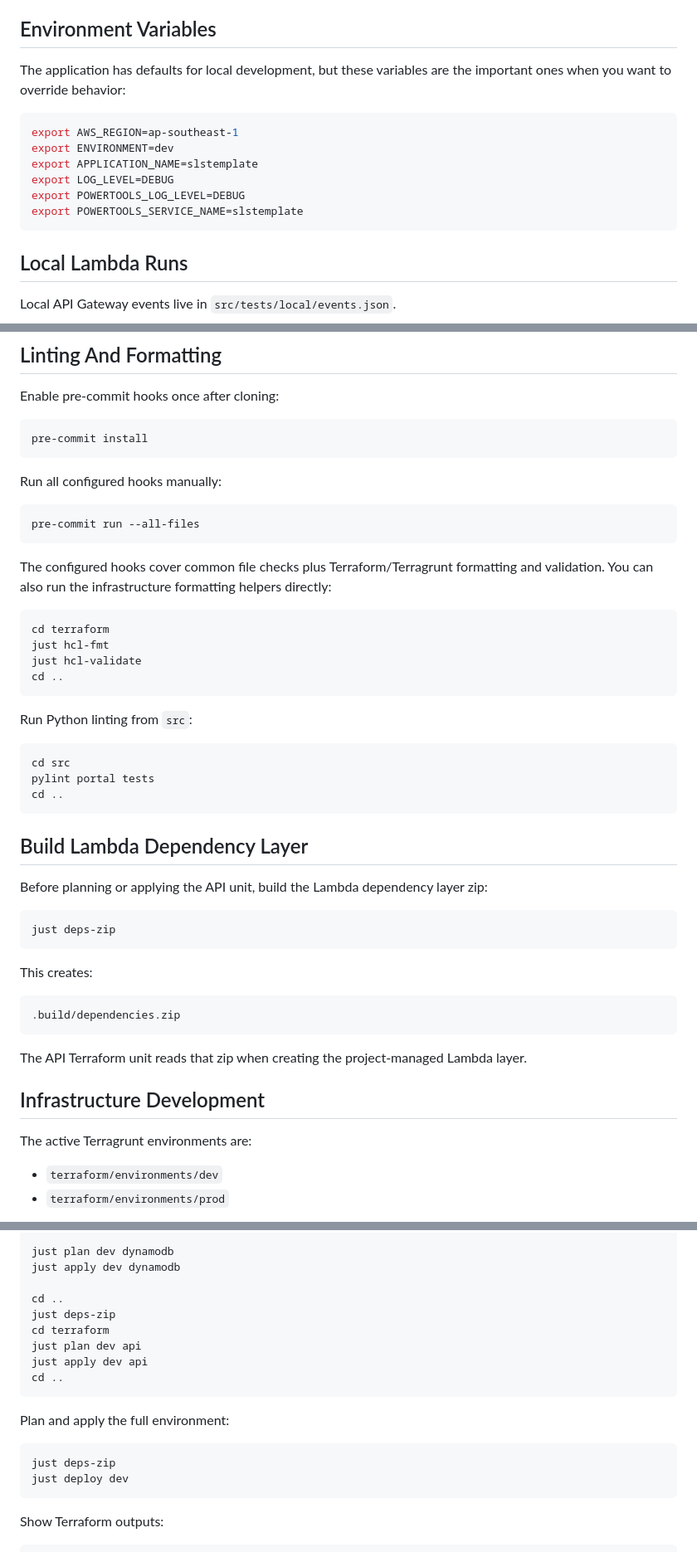
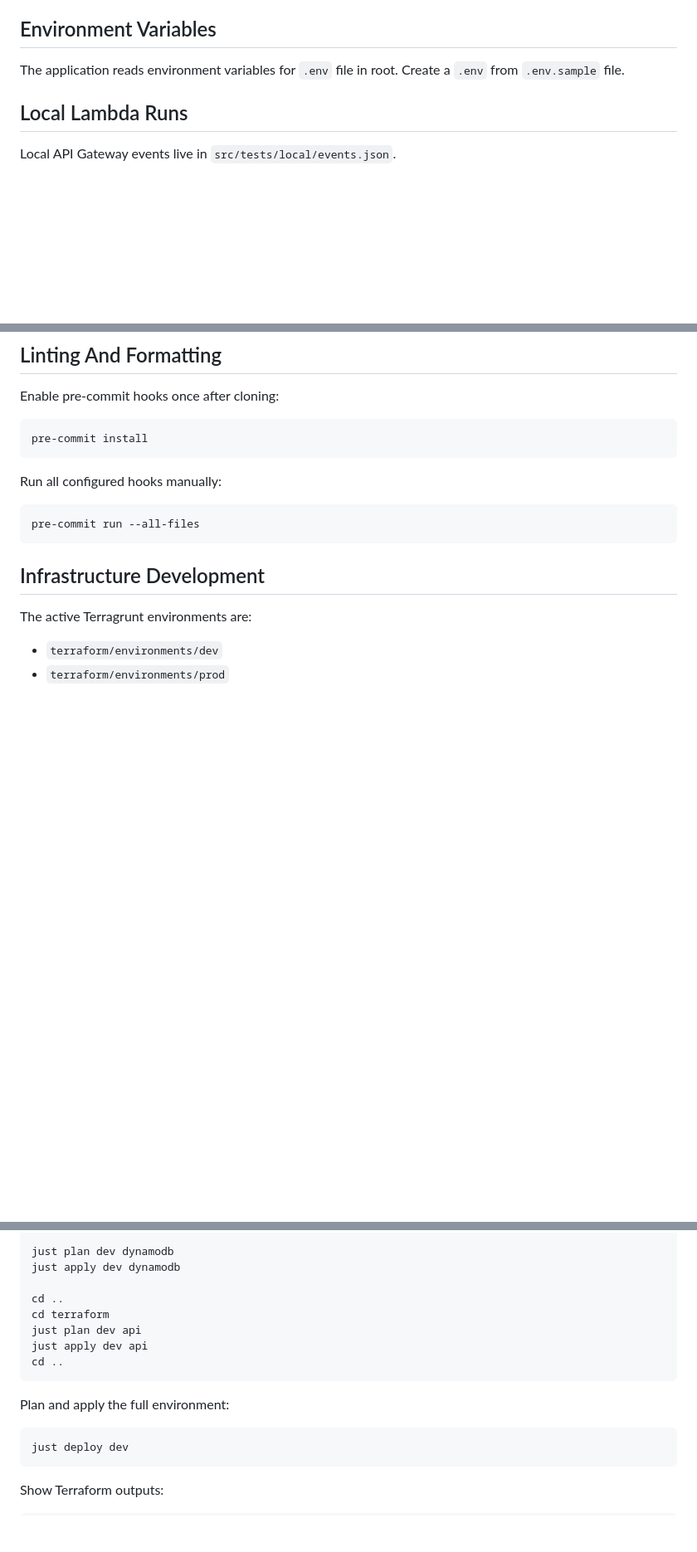
Before and after one commit to camillehe1992/scaffolding-serverless-project-on-aws, a Markdown page: docs/DEVELOPMENT.md, 3 parts joined by grey strips. Shown at 83% size. Drawn GitHub-style; blank space fills up the shorter version.

````diff
--- a/docs/DEVELOPMENT.md
+++ b/docs/DEVELOPMENT.md
@@ -65,17 +65,7 @@ Powertools, Pydantic, Boto3, pytest, and coverage are installed locally through
 
 ## Environment Variables
 
-The application has defaults for local development, but these variables are the
-important ones when you want to override behavior:
-
-```bash
-export AWS_REGION=ap-southeast-1
-export ENVIRONMENT=dev
-export APPLICATION_NAME=slstemplate
-export LOG_LEVEL=DEBUG
-export POWERTOOLS_LOG_LEVEL=DEBUG
-export POWERTOOLS_SERVICE_NAME=slstemplate
-```
+The application reads environment variables for `.env` file in root. Create a `.env` from `.env.sample` file.
 
 ## Local Lambda Runs
 
@@ -139,42 +131,6 @@ Run all configured hooks manually:
 ```bash
 pre-commit run --all-files
 ```
-
-The configured hooks cover common file checks plus Terraform/Terragrunt
-formatting and validation. You can also run the infrastructure formatting
-helpers directly:
-
-```bash
-cd terraform
-just hcl-fmt
-just hcl-validate
-cd ..
-```
-
-Run Python linting from `src`:
-
-```bash
-cd src
-pylint portal tests
-cd ..
-```
-
-## Build Lambda Dependency Layer
-
-Before planning or applying the API unit, build the Lambda dependency layer zip:
-
-```bash
-just deps-zip
-```
-
-This creates:
-
-```text
-.build/dependencies.zip
-```
-
-The API Terraform unit reads that zip when creating the project-managed Lambda
-layer.
 
 ## Infrastructure Development
 
@@ -210,7 +166,6 @@ just plan dev dynamodb
 just apply dev dynamodb
 
 cd ..
-just deps-zip
 cd terraform
 just plan dev api
 just apply dev api
@@ -220,7 +175,6 @@ cd ..
 Plan and apply the full environment:
 
 ```bash
-just deps-zip
 just deploy dev
 ```
 
````
Also changed, not shown: other parts of docs/DEVELOPMENT.md (+2 -16 lines), README.md (+2 -6 lines), terraform/README.md (+12 -34 lines).
